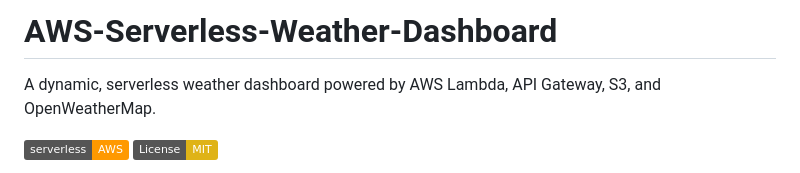
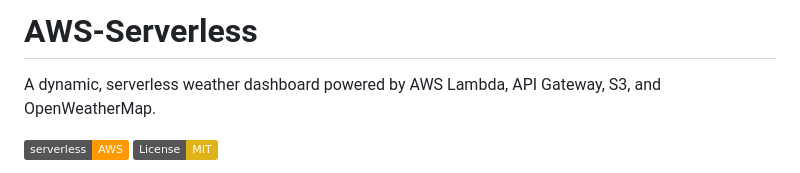
Before and after one commit to arbuuuu/AWS-Serverless-Weather-Dashboard, a Markdown page: README.md, the part around the change. Rendered like a GitHub page; badges without logos.

```diff
--- a/README.md
+++ b/README.md
@@ -1,4 +1,4 @@
-# AWS-Serverless-Weather-Dashboard
+# AWS-Serverless
 A dynamic, serverless weather dashboard powered by AWS Lambda, API Gateway, S3, and OpenWeatherMap.
 
 
```
